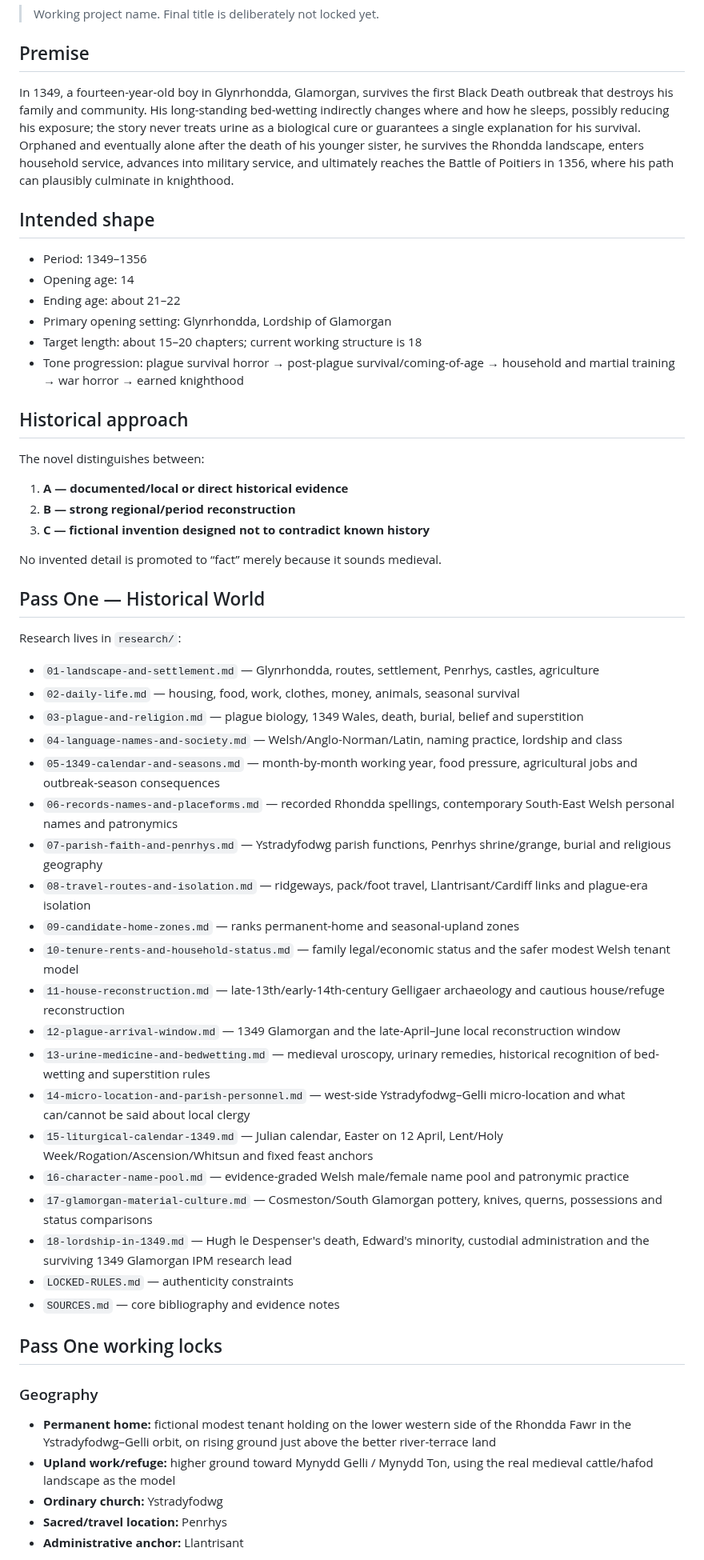
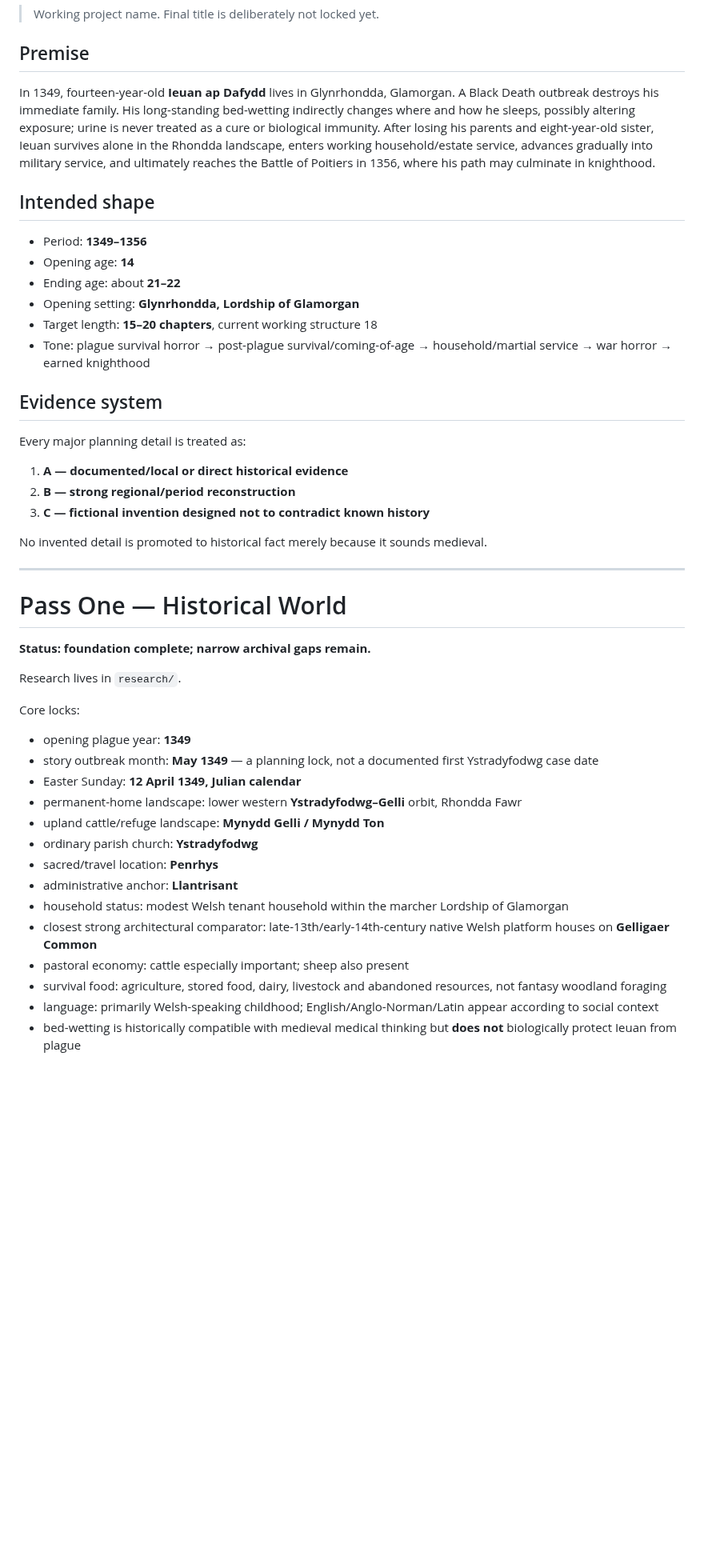
Before and after one commit to sumkindafreak/novels, a Markdown page: rhondda-1349/README.md, the part around one of its changes. Shown at 80% size. GitHub-like rendering; blank space fills up the shorter version.

```diff
--- a/rhondda-1349/README.md
+++ b/rhondda-1349/README.md
@@ -4,59 +4,49 @@
 
 ## Premise
 
-In 1349, a fourteen-year-old boy in Glynrhondda, Glamorgan, survives the first Black Death outbreak that destroys his family and community. His long-standing bed-wetting indirectly changes where and how he sleeps, possibly reducing his exposure; the story never treats urine as a biological cure or guarantees a single explanation for his survival. Orphaned and eventually alone after the death of his younger sister, he survives the Rhondda landscape, enters household service, advances into military service, and ultimately reaches the Battle of Poitiers in 1356, where his path can plausibly culminate in knighthood.
+In 1349, fourteen-year-old **Ieuan ap Dafydd** lives in Glynrhondda, Glamorgan. A Black Death outbreak destroys his immediate family. His long-standing bed-wetting indirectly changes where and how he sleeps, possibly altering exposure; urine is never treated as a cure or biological immunity. After losing his parents and eight-year-old sister, Ieuan survives alone in the Rhondda landscape, enters working household/estate service, advances gradually into military service, and ultimately reaches the Battle of Poitiers in 1356, where his path may culminate in knighthood.
 
 ## Intended shape
 
-- Period: 1349–1356
-- Opening age: 14
-- Ending age: about 21–22
-- Primary opening setting: Glynrhondda, Lordship of Glamorgan
-- Target length: about 15–20 chapters; current working structure is 18
-- Tone progression: plague survival horror → post-plague survival/coming-of-age → household and martial training → war horror → earned knighthood
+- Period: **1349–1356**
+- Opening age: **14**
+- Ending age: about **21–22**
+- Opening setting: **Glynrhondda, Lordship of Glamorgan**
+- Target length: **15–20 chapters**, current working structure 18
+- Tone: plague survival horror → post-plague survival/coming-of-age → household/martial service → war horror → earned knighthood
 
-## Historical approach
+## Evidence system
 
-The novel distinguishes between:
+Every major planning detail is treated as:
 
 1. **A — documented/local or direct historical evidence**
 2. **B — strong regional/period reconstruction**
 3. **C — fictional invention designed not to contradict known history**
 
-No invented detail is promoted to “fact” merely because it sounds medieval.
+No invented detail is promoted to historical fact merely because it sounds medieval.
 
-## Pass One — Historical World
+---
 
-Research lives in `research/`:
+# Pass One — Historical World
 
-- `01-landscape-and-settlement.md` — Glynrhondda, routes, settlement, Penrhys, castles, agriculture
-- `02-daily-life.md` — housing, food, work, clothes, money, animals, seasonal survival
-- `03-plague-and-religion.md` — plague biology, 1349 Wales, death, burial, belief and superstition
-- `04-language-names-and-society.md` — Welsh/Anglo-Norman/Latin, naming practice, lordship and class
-- `05-1349-calendar-and-seasons.md` — month-by-month working year, food pressure, agricultural jobs and outbreak-season consequences
-- `06-records-names-and-placeforms.md` — recorded Rhondda spellings, contemporary South-East Welsh personal names and patronymics
-- `07-parish-faith-and-penrhys.md` — Ystradyfodwg parish functions, Penrhys shrine/grange, burial and religious geography
-- `08-travel-routes-and-isolation.md` — ridgeways, pack/foot travel, Llantrisant/Cardiff links and plague-era isolation
-- `09-candidate-home-zones.md` — ranks permanent-home and seasonal-upland zones
-- `10-tenure-rents-and-household-status.md` — family legal/economic status and the safer modest Welsh tenant model
-- `11-house-reconstruction.md` — late-13th/early-14th-century Gelligaer archaeology and cautious house/refuge reconstruction
-- `12-plague-arrival-window.md` — 1349 Glamorgan and the late-April–June local reconstruction window
-- `13-urine-medicine-and-bedwetting.md` — medieval uroscopy, urinary remedies, historical recognition of bed-wetting and superstition rules
-- `14-micro-location-and-parish-personnel.md` — west-side Ystradyfodwg–Gelli micro-location and what can/cannot be said about local clergy
-- `15-liturgical-calendar-1349.md` — Julian calendar, Easter on 12 April, Lent/Holy Week/Rogation/Ascension/Whitsun and fixed feast anchors
-- `16-character-name-pool.md` — evidence-graded Welsh male/female name pool and patronymic practice
-- `17-glamorgan-material-culture.md` — Cosmeston/South Glamorgan pottery, knives, querns, possessions and status comparisons
-- `18-lordship-in-1349.md` — Hugh le Despenser's death, Edward's minority, custodial administration and the surviving 1349 Glamorgan IPM research lead
-- `LOCKED-RULES.md` — authenticity constraints
-- `SOURCES.md` — core bibliography and evidence notes
+**Status: foundation complete; narrow archival gaps remain.**
 
-## Pass One working locks
+Research lives in `research/`.
 
-### Geography
+Core locks:
 
-- **Permanent home:** fictional modest tenant holding on the lower western side of the Rhondda Fawr in the Ystradyfodwg–Gelli orbit, on rising ground just above the better river-terrace land
-- **Upland work/refuge:** higher ground toward Mynydd Gelli / Mynydd Ton, using the real medieval cattle/hafod landscape as the model
-- **Ordinary church:** Ystradyfodwg
-- **Sacred/travel location:** Penrhys
-- **Administrative anchor:** Llantrisant
+- opening plague year: **1349**
+- story outbreak month: **May 1349** — a planning lock, not a documented first Ystradyfodwg case date
+- Easter Sunday: **12 April 1349, Julian calendar**
+- permanent-home landscape: lower western **Ystradyfodwg–Gelli** orbit, Rhondda Fawr
+- upland cattle/refuge landscape: **Mynydd Gelli / Mynydd Ton**
+- ordinary parish church: **Ystradyfodwg**
+- sacred/travel location: **Penrhys**
+- administrative anchor: **Llantrisant**
+- household status: modest Welsh tenant household within the marcher Lordship of Glamorgan
+- closest strong architectural comparator: late-13th/early-14th-century native Welsh platform houses on **Gelligaer Common**
+- pastoral economy: cattle especially important; sheep also present
+- survival food: agriculture, stored food, dairy, livestock and abandoned resources, not fantasy woodland foraging
+- language: primarily Welsh-speaking childhood; English/Anglo-Norman/Latin appear according to social context
+- bed-wetting is historically compatible with medieval medical thinking but **does not** biologically protect Ieuan from plague
 
```
Also changed, not shown: other parts of rhondda-1349/README.md (+121 -79 lines).
